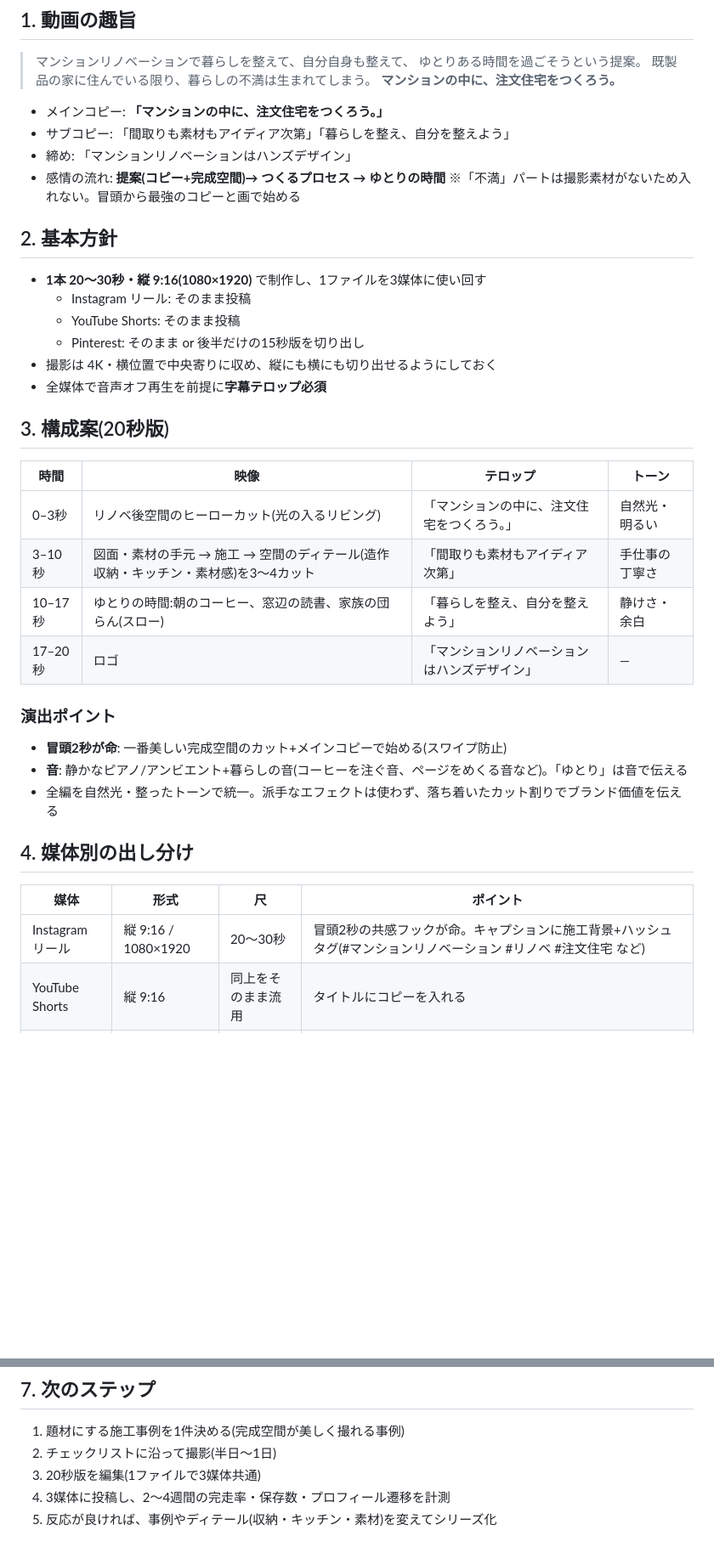
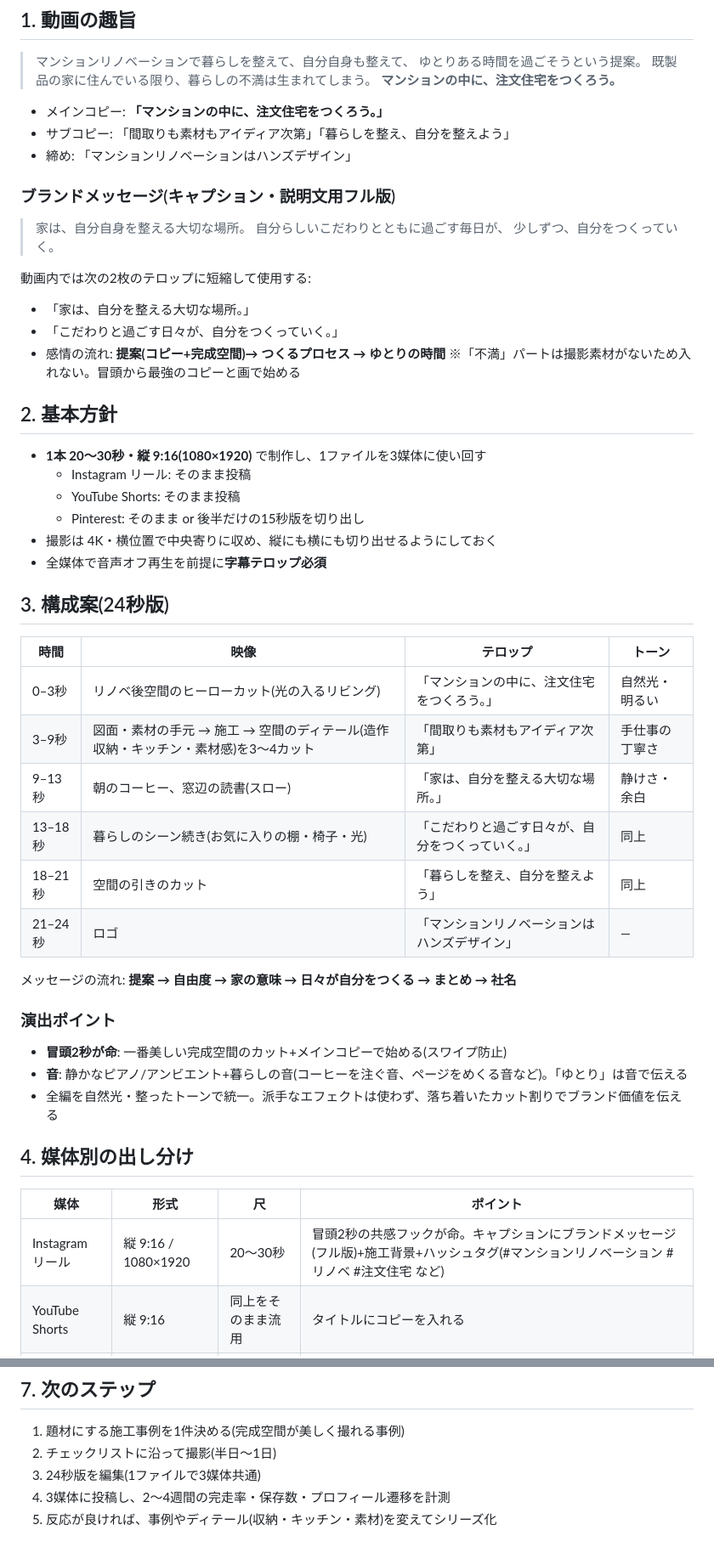
Before and after one commit to handsadesign/HD-schedule-planner, a Markdown page: docs/プロモーションビデオ企画書.md, 2 parts joined by grey strips. Shown at 85% size. Drawn GitHub-style; blank space fills up the shorter version.

Commit message:
ブランドメッセージを追加し24秒構成に更新
Co-Authored-By: Claude Fable 5 <noreply@anthropic.com>
Claude-Session: https://claude.ai/code/session_01RP5zoGXPtUaB64C7DrsuwQ

```diff
--- a/docs/プロモーションビデオ企画書.md
+++ b/docs/プロモーションビデオ企画書.md
@@ -16,6 +16,16 @@
 - メインコピー: **「マンションの中に、注文住宅をつくろう。」**
 - サブコピー: 「間取りも素材もアイディア次第」「暮らしを整え、自分を整えよう」
 - 締め: 「マンションリノベーションはハンズデザイン」
+
+### ブランドメッセージ(キャプション・説明文用フル版)
+
+> 家は、自分自身を整える大切な場所。
+> 自分らしいこだわりとともに過ごす毎日が、
+> 少しずつ、自分をつくっていく。
+
+動画内では次の2枚のテロップに短縮して使用する:
+- 「家は、自分を整える大切な場所。」
+- 「こだわりと過ごす日々が、自分をつくっていく。」
 - 感情の流れ: **提案(コピー+完成空間)→ つくるプロセス → ゆとりの時間**
   ※「不満」パートは撮影素材がないため入れない。冒頭から最強のコピーと画で始める
 
@@ -28,14 +38,18 @@
 - 撮影は 4K・横位置で中央寄りに収め、縦にも横にも切り出せるようにしておく
 - 全媒体で音声オフ再生を前提に**字幕テロップ必須**
 
-## 3. 構成案(20秒版)
+## 3. 構成案(24秒版)
 
 | 時間 | 映像 | テロップ | トーン |
 |---|---|---|---|
 | 0–3秒 | リノベ後空間のヒーローカット(光の入るリビング) | 「マンションの中に、注文住宅をつくろう。」 | 自然光・明るい |
-| 3–10秒 | 図面・素材の手元 → 施工 → 空間のディテール(造作収納・キッチン・素材感)を3〜4カット | 「間取りも素材もアイディア次第」 | 手仕事の丁寧さ |
-| 10–17秒 | ゆとりの時間:朝のコーヒー、窓辺の読書、家族の団らん(スロー) | 「暮らしを整え、自分を整えよう」 | 静けさ・余白 |
-| 17–20秒 | ロゴ | 「マンションリノベーションはハンズデザイン」 | — |
+| 3–9秒 | 図面・素材の手元 → 施工 → 空間のディテール(造作収納・キッチン・素材感)を3〜4カット | 「間取りも素材もアイディア次第」 | 手仕事の丁寧さ |
+| 9–13秒 | 朝のコーヒー、窓辺の読書(スロー) | 「家は、自分を整える大切な場所。」 | 静けさ・余白 |
+| 13–18秒 | 暮らしのシーン続き(お気に入りの棚・椅子・光) | 「こだわりと過ごす日々が、自分をつくっていく。」 | 同上 |
+| 18–21秒 | 空間の引きのカット | 「暮らしを整え、自分を整えよう」 | 同上 |
+| 21–24秒 | ロゴ | 「マンションリノベーションはハンズデザイン」 | — |
+
+メッセージの流れ: **提案 → 自由度 → 家の意味 → 日々が自分をつくる → まとめ → 社名**
 
 ### 演出ポイント
 
@@ -47,7 +61,7 @@
 
 | 媒体 | 形式 | 尺 | ポイント |
 |---|---|---|---|
-| Instagram リール | 縦 9:16 / 1080×1920 | 20〜30秒 | 冒頭2秒の共感フックが命。キャプションに施工背景+ハッシュタグ(#マンションリノベーション #リノベ #注文住宅 など) |
+| Instagram リール | 縦 9:16 / 1080×1920 | 20〜30秒 | 冒頭2秒の共感フックが命。キャプションにブランドメッセージ(フル版)+施工背景+ハッシュタグ(#マンションリノベーション #リノベ #注文住宅 など) |
 | YouTube Shorts | 縦 9:16 | 同上をそのまま流用 | タイトルにコピーを入れる |
 | Pinterest | 縦 9:16(or 2:3) | フル版をそのまま使用 | 冒頭が「完成空間+コピー」なのでそのまま好相性。住まい・リノベ検索ユーザーが多く見込み客に最も近い媒体。テキストオーバーレイでコピーを常時表示。ピンは数ヶ月〜数年流入が続く |
 
@@ -75,6 +89,6 @@
 
 1. 題材にする施工事例を1件決める(完成空間が美しく撮れる事例)
 2. チェックリストに沿って撮影(半日〜1日)
-3. 20秒版を編集(1ファイルで3媒体共通)
+3. 24秒版を編集(1ファイルで3媒体共通)
 4. 3媒体に投稿し、2〜4週間の完走率・保存数・プロフィール遷移を計測
 5. 反応が良ければ、事例やディテール(収納・キッチン・素材)を変えてシリーズ化
```
